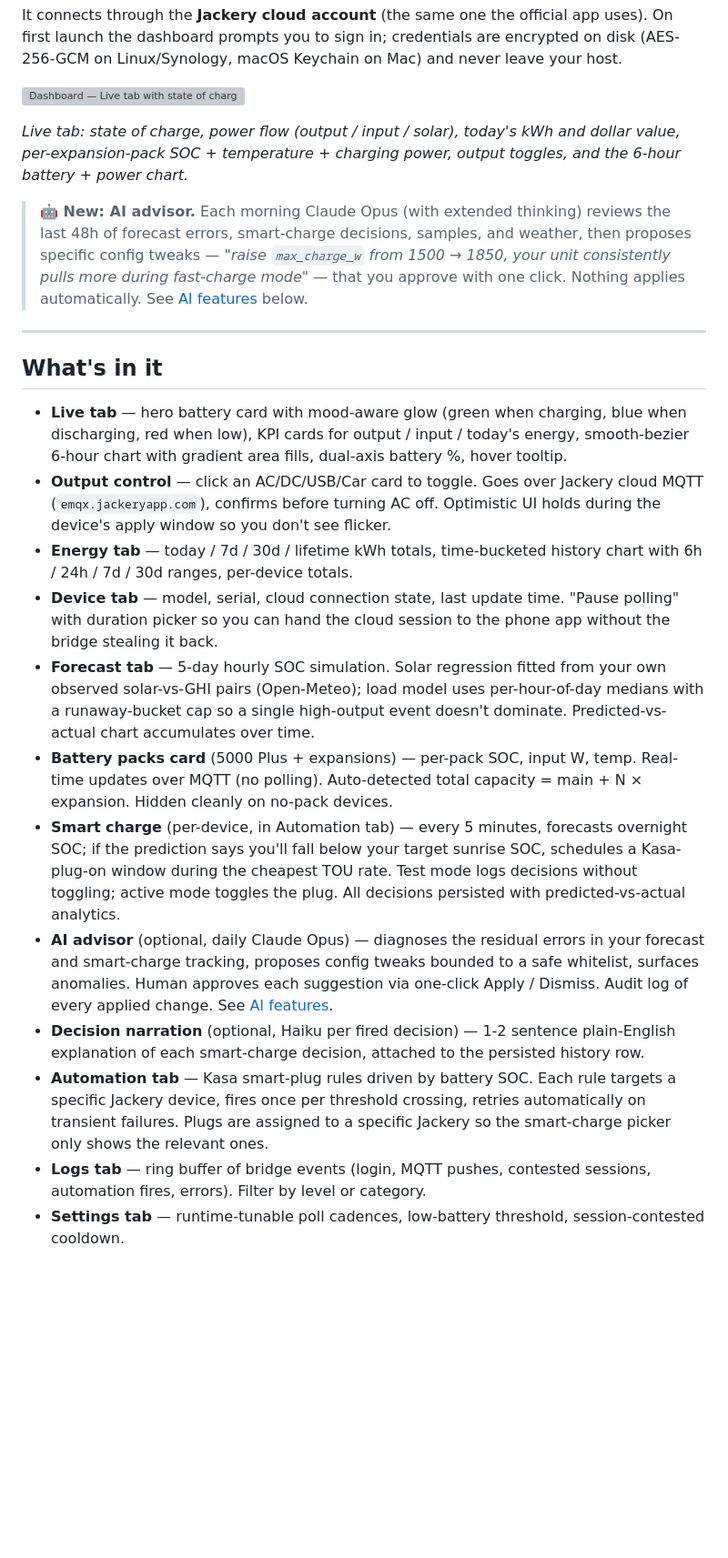
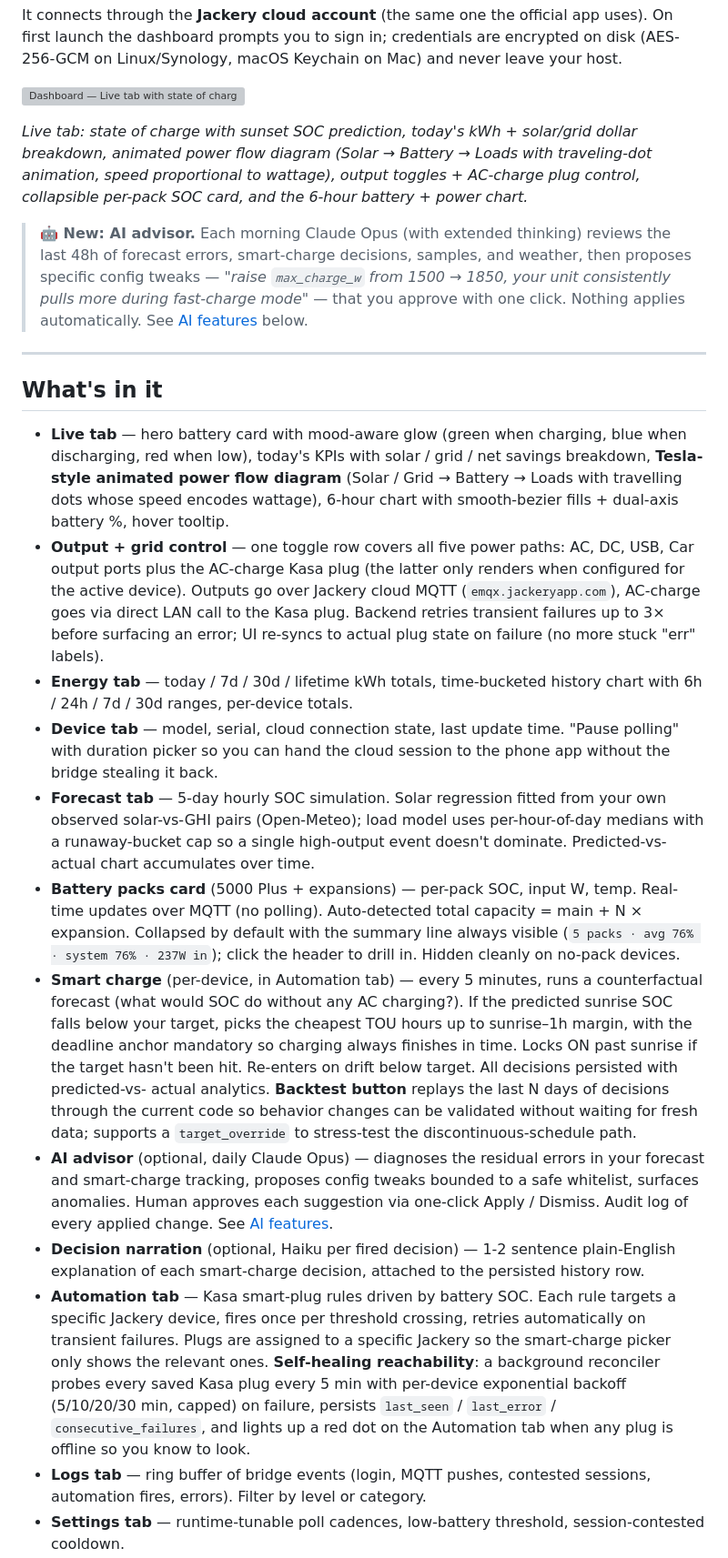
Before and after one commit to YanivErel-code/jackery-monitor, a Markdown page: README.md, the part around one of its changes. Shown at 91% size. GitHub-like rendering; blank space fills up the shorter version; grey boxes are pictures that could not be loaded.

Commit message:
docs(readme): refresh for new flow diagram, smart-charge, and model picker
Live tab description now reflects:
  - Tesla-style animated power flow diagram (was: two-column W
    readout)
  - 5-button Power row including AC-charge plug toggle
  - Today KPIs with solar / grid / net savings breakdown
  - Collapsible-by-default Battery packs card

Smart-charge bullet rewritten for the current sunrise-anchored
deadline schedule: counterfactual "no AC" forecast for the
need-to-charge decision, cheapest-N hours up to a sunrise–1h
margin with the deadline anchor mandatory, post-sunrise lock-in
extension if target wasn't hit, drift re-entry. Also documents
the Backtest button + target_override knob.

AI advisor section: replaced the env-var-only model story with the
new Settings-tab model picker. Documents:
  - Live model list from /v1/models (cached, fallback when no key)
  - 1M-context synthetic entry for capable models, gated by
    JACKERY_1M_MODEL_PATTERNS env var (default `opus`) so future
    1M models pick up the variant without code changes
  - Thinking effort dropdown (low / medium / high)
  - Narrator model dropdown
  - Read-at-call-time semantics (no restart needed for changes)

Automation bullet: documents the self-healing Kasa reconciler —
5-min probes with per-device exponential backoff, persisted
last_seen / last_error state, red-dot indicator on the Automation
tab when any plug is offline.

Image caption likewise refreshed.

Co-Authored-By: Claude Opus 4.7 (1M context) <noreply@anthropic.com>

```diff
--- a/README.md
+++ b/README.md
@@ -24,5 +24,5 @@ It connects through the **Jackery cloud account** (the same one the official app
 
-*Live tab: state of charge, power flow (output / input / solar), today's kWh and dollar value, per-expansion-pack SOC + temperature + charging power, output toggles, and the 6-hour battery + power chart.*
+*Live tab: state of charge with sunset SOC prediction, today's kWh + solar/grid dollar breakdown, animated power flow diagram (Solar → Battery → Loads with traveling-dot animation, speed proportional to wattage), output toggles + AC-charge plug control, collapsible per-pack SOC card, and the 6-hour battery + power chart.*
 
 > **🤖 New: AI advisor.** Each morning Claude Opus (with extended thinking) reviews the last 48h of forecast errors, smart-charge decisions, samples, and weather, then proposes specific config tweaks — *"raise `max_charge_w` from 1500 → 1850, your unit consistently pulls more during fast-charge mode"* — that you approve with one click. Nothing applies automatically. See [AI features](#ai-features-optional) below.
 
@@ -30,14 +30,19 @@ It connects through the **Jackery cloud account** (the same one the official app
 
 ## What's in it
 
-- **Live tab** — hero battery card with mood-aware glow (green when charging,
-  blue when discharging, red when low), KPI cards for output / input / today's
-  energy, smooth-bezier 6-hour chart with gradient area fills, dual-axis
-  battery %, hover tooltip.
-- **Output control** — click an AC/DC/USB/Car card to toggle. Goes over
-  Jackery cloud MQTT (`emqx.jackeryapp.com`), confirms before turning AC off.
-  Optimistic UI holds during the device's apply window so you don't see
-  flicker.
+- **Live tab** — hero battery card with mood-aware glow (green when
+  charging, blue when discharging, red when low), today's KPIs with
+  solar / grid / net savings breakdown, **Tesla-style animated power
+  flow diagram** (Solar / Grid → Battery → Loads with travelling
+  dots whose speed encodes wattage), 6-hour chart with smooth-bezier
+  fills + dual-axis battery %, hover tooltip.
+- **Output + grid control** — one toggle row covers all five power
+  paths: AC, DC, USB, Car output ports plus the AC-charge Kasa plug
+  (the latter only renders when configured for the active device).
+  Outputs go over Jackery cloud MQTT (`emqx.jackeryapp.com`), AC-charge
+  goes via direct LAN call to the Kasa plug. Backend retries transient
+  failures up to 3× before surfacing an error; UI re-syncs to actual
+  plug state on failure (no more stuck "err" labels).
 - **Energy tab** — today / 7d / 30d / lifetime kWh totals, time-bucketed
   history chart with 6h / 24h / 7d / 30d ranges, per-device totals.
 - **Device tab** — model, serial, cloud connection state, last update time.
@@ -47,14 +52,23 @@ It connects through the **Jackery cloud account** (the same one the official app
   from your own observed solar-vs-GHI pairs (Open-Meteo); load model uses
   per-hour-of-day medians with a runaway-bucket cap so a single high-output
   event doesn't dominate. Predicted-vs-actual chart accumulates over time.
-- **Battery packs card** (5000 Plus + expansions) — per-pack SOC, input W,
-  temp. Real-time updates over MQTT (no polling). Auto-detected total
-  capacity = main + N × expansion. Hidden cleanly on no-pack devices.
-- **Smart charge** (per-device, in Automation tab) — every 5 minutes,
-  forecasts overnight SOC; if the prediction says you'll fall below your
-  target sunrise SOC, schedules a Kasa-plug-on window during the cheapest
-  TOU rate. Test mode logs decisions without toggling; active mode toggles
-  the plug. All decisions persisted with predicted-vs-actual analytics.
+- **Battery packs card** (5000 Plus + expansions) — per-pack SOC,
+  input W, temp. Real-time updates over MQTT (no polling).
+  Auto-detected total capacity = main + N × expansion. Collapsed by
+  default with the summary line always visible (`5 packs · avg 76%
+  · system 76% · 237W in`); click the header to drill in. Hidden
+  cleanly on no-pack devices.
+- **Smart charge** (per-device, in Automation tab) — every 5
+  minutes, runs a counterfactual forecast (what would SOC do without
+  any AC charging?). If the predicted sunrise SOC falls below your
+  target, picks the cheapest TOU hours up to sunrise–1h margin, with
+  the deadline anchor mandatory so charging always finishes in time.
+  Locks ON past sunrise if the target hasn't been hit. Re-enters on
+  drift below target. All decisions persisted with predicted-vs-
+  actual analytics. **Backtest button** replays the last N days of
+  decisions through the current code so behavior changes can be
+  validated without waiting for fresh data; supports a `target_override`
+  to stress-test the discontinuous-schedule path.
 - **AI advisor** (optional, daily Claude Opus) — diagnoses the residual
   errors in your forecast and smart-charge tracking, proposes config
   tweaks bounded to a safe whitelist, surfaces anomalies. Human approves
@@ -63,10 +77,16 @@ It connects through the **Jackery cloud account** (the same one the official app
 - **Decision narration** (optional, Haiku per fired decision) —
   1-2 sentence plain-English explanation of each smart-charge decision,
   attached to the persisted history row.
-- **Automation tab** — Kasa smart-plug rules driven by battery SOC. Each
-  rule targets a specific Jackery device, fires once per threshold crossing,
-  retries automatically on transient failures. Plugs are assigned to a
-  specific Jackery so the smart-charge picker only shows the relevant ones.
+- **Automation tab** — Kasa smart-plug rules driven by battery SOC.
+  Each rule targets a specific Jackery device, fires once per
+  threshold crossing, retries automatically on transient failures.
+  Plugs are assigned to a specific Jackery so the smart-charge
+  picker only shows the relevant ones. **Self-healing reachability**:
+  a background reconciler probes every saved Kasa plug every 5 min
+  with per-device exponential backoff (5/10/20/30 min, capped) on
+  failure, persists `last_seen` / `last_error` / `consecutive_failures`,
+  and lights up a red dot on the Automation tab when any plug is
+  offline so you know to look.
 - **Logs tab** — ring buffer of bridge events (login, MQTT pushes, contested
   sessions, automation fires, errors). Filter by level or category.
 - **Settings tab** — runtime-tunable poll cadences, low-battery threshold,
```
Also changed, not shown: other parts of README.md (+21 -4 lines).
